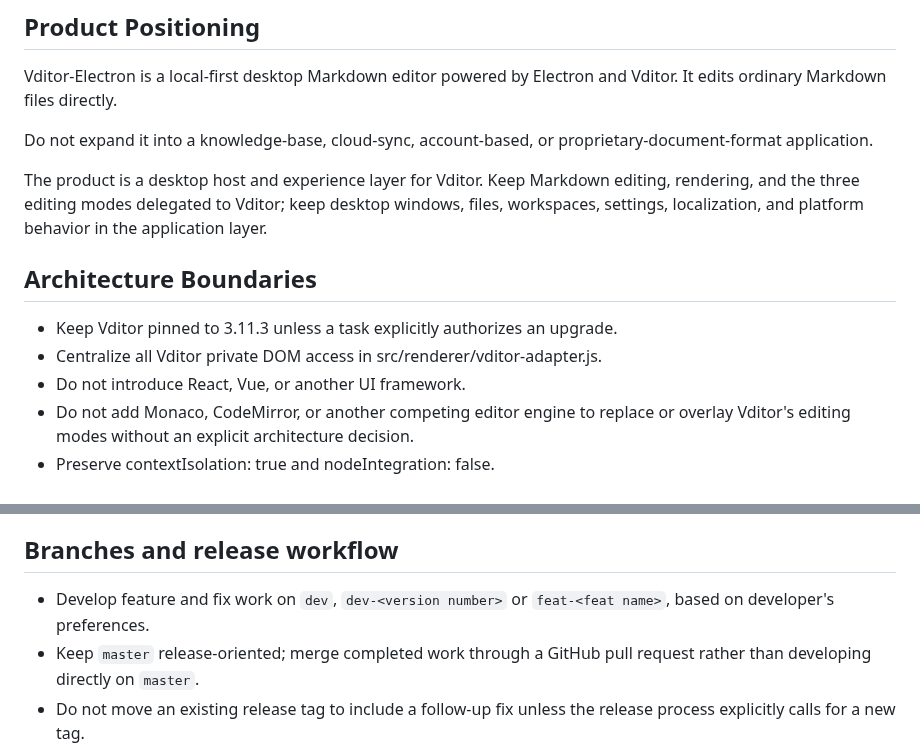
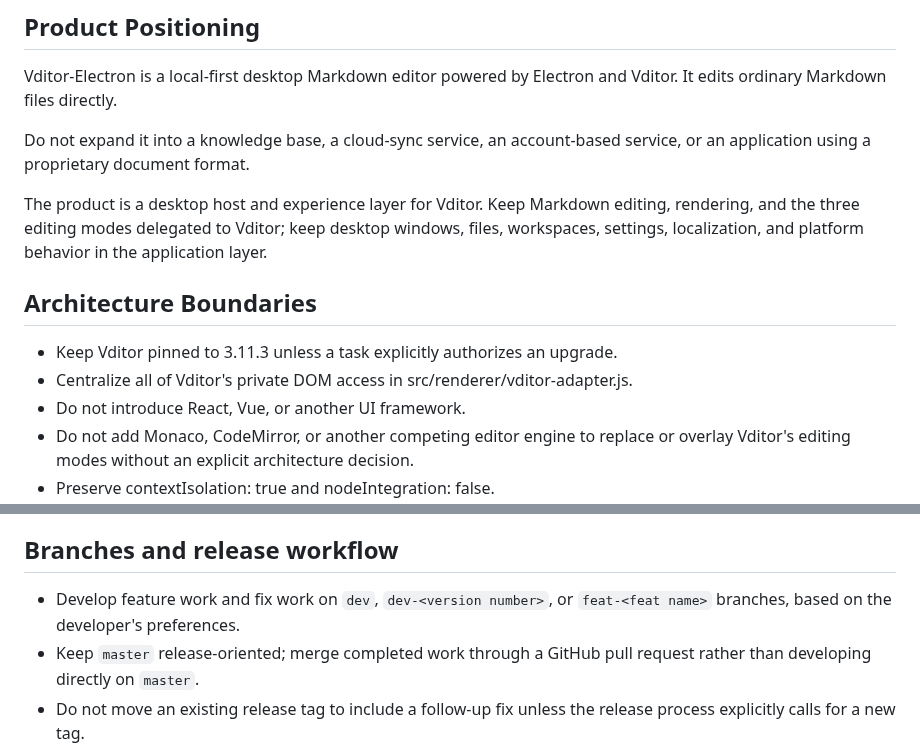
Before and after one commit to Studio-200A/Vditor-Electron, a Markdown page: AGENTS.md, 2 parts joined by grey strips. GitHub-like rendering.

Commit message:
docs: fix English grammar in AGENTS.md

```diff
--- a/AGENTS.md
+++ b/AGENTS.md
@@ -5,8 +5,9 @@
 Vditor-Electron is a local-first desktop Markdown editor powered by
 Electron and Vditor. It edits ordinary Markdown files directly.
 
-Do not expand it into a knowledge-base, cloud-sync, account-based,
-or proprietary-document-format application.
+Do not expand it into a knowledge base, a cloud-sync service, an
+account-based service, or an application using a proprietary document
+format.
 
 The product is a desktop host and experience layer for Vditor. Keep
 Markdown editing, rendering, and the three editing modes delegated to
@@ -16,7 +17,7 @@ and platform behavior in the application layer.
 ## Architecture Boundaries
 
 - Keep Vditor pinned to 3.11.3 unless a task explicitly authorizes an upgrade.
-- Centralize all Vditor private DOM access in
+- Centralize all of Vditor's private DOM access in
   src/renderer/vditor-adapter.js.
 - Do not introduce React, Vue, or another UI framework.
 - Do not add Monaco, CodeMirror, or another competing editor engine to
@@ -81,7 +82,8 @@ unit tests.
 
 ## Branches and release workflow
 
-- Develop feature and fix work on `dev`, `dev-<version number>` or `feat-<feat name>`, based on developer's preferences.
+- Develop feature work and fix work on `dev`, `dev-<version number>`, or
+  `feat-<feat name>` branches, based on the developer's preferences.
 - Keep `master` release-oriented; merge completed work through a GitHub pull
   request rather than developing directly on `master`.
 - Do not move an existing release tag to include a follow-up fix unless the
```
